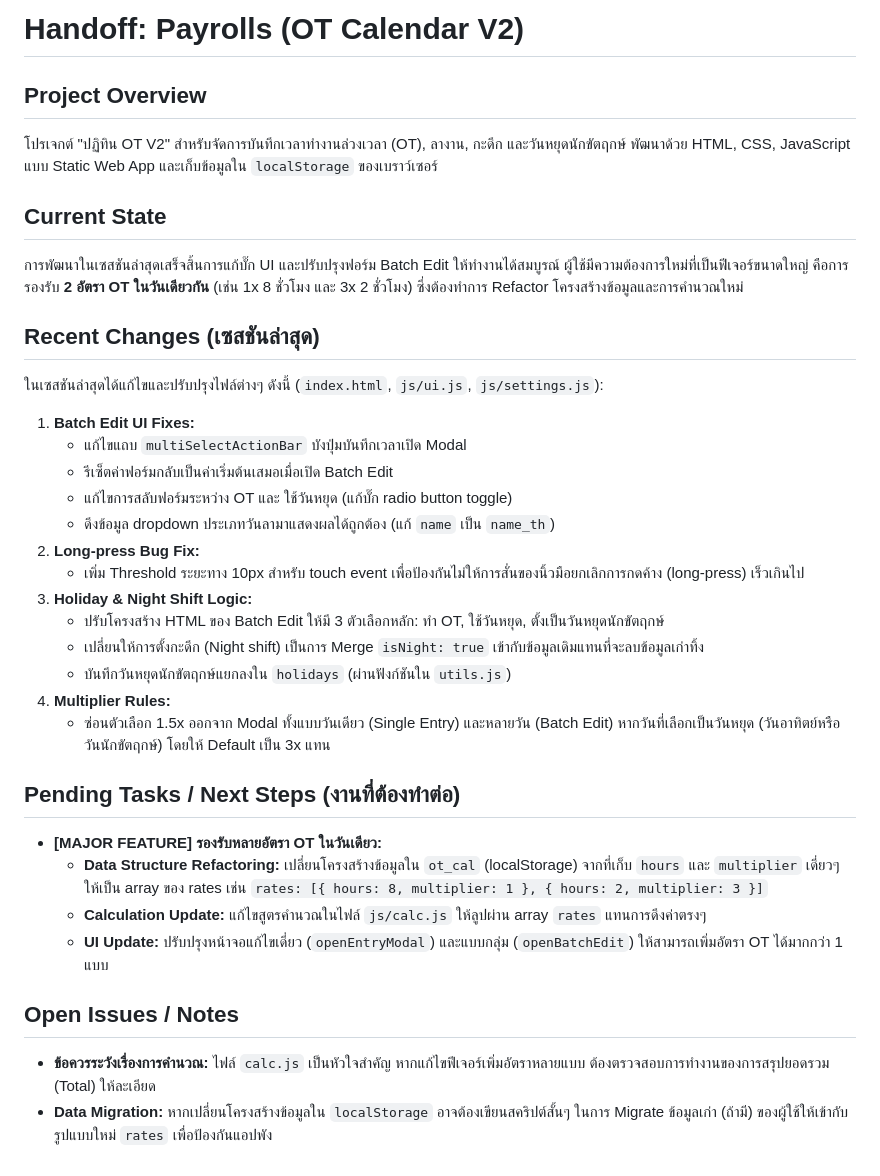
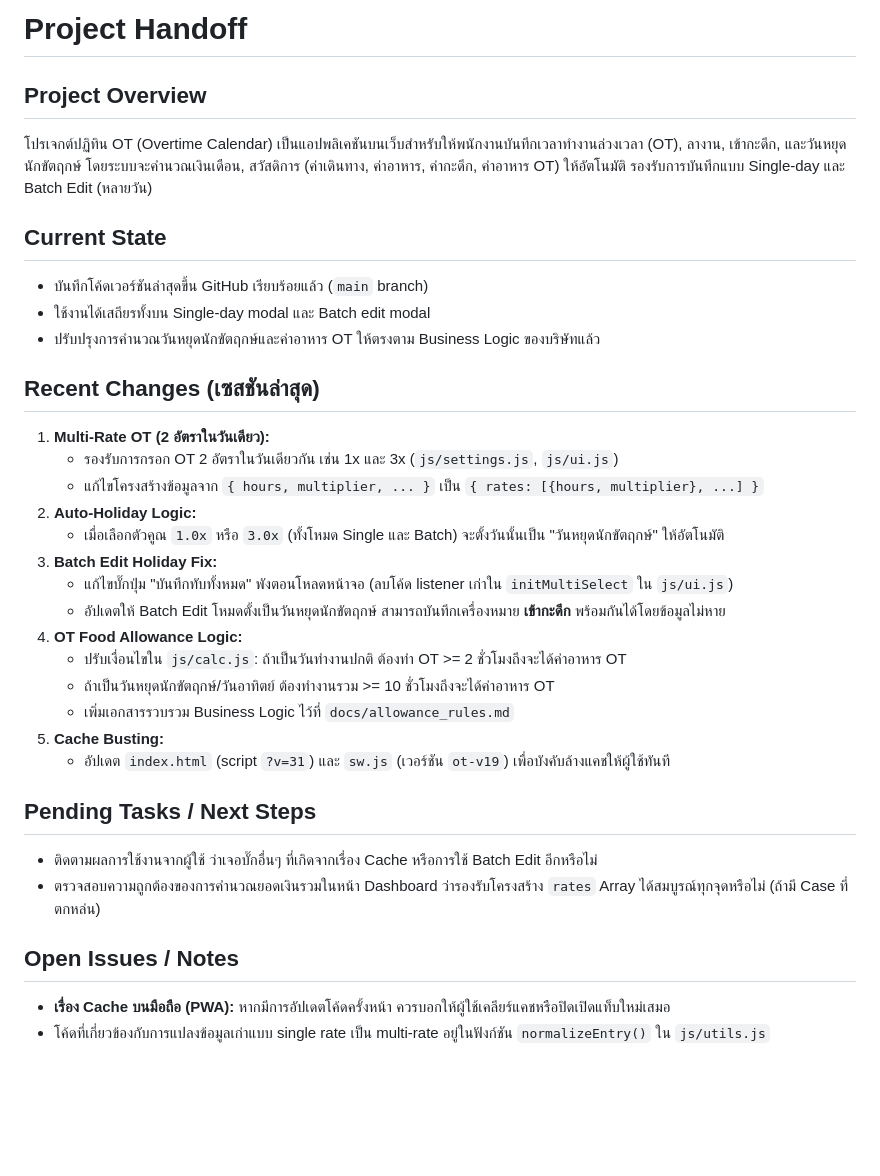
Before and after one commit to DemonNoir/payrolls, a Markdown page: HANDOFF.md, the part around the change. GitHub-like rendering; blank space fills up the shorter version.

Commit message:
docs: created HANDOFF.md for session transition

```diff
--- a/HANDOFF.md
+++ b/HANDOFF.md
@@ -1,34 +1,33 @@
-# Handoff: Payrolls (OT Calendar V2)
+# Project Handoff
 
 ## Project Overview
-โปรเจกต์ "ปฏิทิน OT V2" สำหรับจัดการบันทึกเวลาทำงานล่วงเวลา (OT), ลางาน, กะดึก และวันหยุดนักขัตฤกษ์
-พัฒนาด้วย HTML, CSS, JavaScript แบบ Static Web App และเก็บข้อมูลใน `localStorage` ของเบราว์เซอร์
+โปรเจกต์ปฏิทิน OT (Overtime Calendar) เป็นแอปพลิเคชันบนเว็บสำหรับให้พนักงานบันทึกเวลาทำงานล่วงเวลา (OT), ลางาน, เข้ากะดึก, และวันหยุดนักขัตฤกษ์ โดยระบบจะคำนวณเงินเดือน, สวัสดิการ (ค่าเดินทาง, ค่าอาหาร, ค่ากะดึก, ค่าอาหาร OT) ให้อัตโนมัติ รองรับการบันทึกแบบ Single-day และ Batch Edit (หลายวัน)
 
 ## Current State
-การพัฒนาในเซสชันล่าสุดเสร็จสิ้นการแก้บั๊ก UI และปรับปรุงฟอร์ม Batch Edit ให้ทำงานได้สมบูรณ์ ผู้ใช้มีความต้องการใหม่ที่เป็นฟีเจอร์ขนาดใหญ่ คือการรองรับ **2 อัตรา OT ในวันเดียวกัน** (เช่น 1x 8 ชั่วโมง และ 3x 2 ชั่วโมง) ซึ่งต้องทำการ Refactor โครงสร้างข้อมูลและการคำนวณใหม่
+- บันทึกโค้ดเวอร์ชันล่าสุดขึ้น GitHub เรียบร้อยแล้ว (`main` branch)
+- ใช้งานได้เสถียรทั้งบน Single-day modal และ Batch edit modal
+- ปรับปรุงการคำนวณวันหยุดนักขัตฤกษ์และค่าอาหาร OT ให้ตรงตาม Business Logic ของบริษัทแล้ว
 
 ## Recent Changes (เซสชันล่าสุด)
-ในเซสชันล่าสุดได้แก้ไขและปรับปรุงไฟล์ต่างๆ ดังนี้ (`index.html`, `js/ui.js`, `js/settings.js`):
-1. **Batch Edit UI Fixes:**
-   - แก้ไขแถบ `multiSelectActionBar` บังปุ่มบันทึกเวลาเปิด Modal
-   - รีเซ็ตค่าฟอร์มกลับเป็นค่าเริ่มต้นเสมอเมื่อเปิด Batch Edit
-   - แก้ไขการสลับฟอร์มระหว่าง OT และ ใช้วันหยุด (แก้บั๊ก radio button toggle)
-   - ดึงข้อมูล dropdown ประเภทวันลามาแสดงผลได้ถูกต้อง (แก้ `name` เป็น `name_th`)
-2. **Long-press Bug Fix:**
-   - เพิ่ม Threshold ระยะทาง 10px สำหรับ touch event เพื่อป้องกันไม่ให้การสั่นของนิ้วมือยกเลิกการกดค้าง (long-press) เร็วเกินไป
-3. **Holiday & Night Shift Logic:**
-   - ปรับโครงสร้าง HTML ของ Batch Edit ให้มี 3 ตัวเลือกหลัก: ทำ OT, ใช้วันหยุด, ตั้งเป็นวันหยุดนักขัตฤกษ์
-   - เปลี่ยนให้การตั้งกะดึก (Night shift) เป็นการ Merge `isNight: true` เข้ากับข้อมูลเดิมแทนที่จะลบข้อมูลเก่าทิ้ง
-   - บันทึกวันหยุดนักขัตฤกษ์แยกลงใน `holidays` (ผ่านฟังก์ชันใน `utils.js`)
-4. **Multiplier Rules:**
-   - ซ่อนตัวเลือก 1.5x ออกจาก Modal ทั้งแบบวันเดียว (Single Entry) และหลายวัน (Batch Edit) หากวันที่เลือกเป็นวันหยุด (วันอาทิตย์หรือวันนักขัตฤกษ์) โดยให้ Default เป็น 3x แทน
+1. **Multi-Rate OT (2 อัตราในวันเดียว):**
+   - รองรับการกรอก OT 2 อัตราในวันเดียวกัน เช่น 1x และ 3x (`js/settings.js`, `js/ui.js`)
+   - แก้ไขโครงสร้างข้อมูลจาก `{ hours, multiplier, ... }` เป็น `{ rates: [{hours, multiplier}, ...] }`
+2. **Auto-Holiday Logic:**
+   - เมื่อเลือกตัวคูณ `1.0x` หรือ `3.0x` (ทั้งโหมด Single และ Batch) จะตั้งวันนั้นเป็น "วันหยุดนักขัตฤกษ์" ให้อัตโนมัติ
+3. **Batch Edit Holiday Fix:**
+   - แก้ไขบั๊กปุ่ม "บันทึกทับทั้งหมด" พังตอนโหลดหน้าจอ (ลบโค้ด listener เก่าใน `initMultiSelect` ใน `js/ui.js`)
+   - อัปเดตให้ Batch Edit โหมดตั้งเป็นวันหยุดนักขัตฤกษ์ สามารถบันทึกเครื่องหมาย **เข้ากะดึก** พร้อมกันได้โดยข้อมูลไม่หาย
+4. **OT Food Allowance Logic:**
+   - ปรับเงื่อนไขใน `js/calc.js`: ถ้าเป็นวันทำงานปกติ ต้องทำ OT >= 2 ชั่วโมงถึงจะได้ค่าอาหาร OT
+   - ถ้าเป็นวันหยุดนักขัตฤกษ์/วันอาทิตย์ ต้องทำงานรวม >= 10 ชั่วโมงถึงจะได้ค่าอาหาร OT
+   - เพิ่มเอกสารรวบรวม Business Logic ไว้ที่ `docs/allowance_rules.md`
+5. **Cache Busting:**
+   - อัปเดต `index.html` (script `?v=31`) และ `sw.js` (เวอร์ชัน `ot-v19`) เพื่อบังคับล้างแคชให้ผู้ใช้ทันที
 
-## Pending Tasks / Next Steps (งานที่ต้องทำต่อ)
-- **[MAJOR FEATURE] รองรับหลายอัตรา OT ในวันเดียว:**
-  - **Data Structure Refactoring:** เปลี่ยนโครงสร้างข้อมูลใน `ot_cal` (localStorage) จากที่เก็บ `hours` และ `multiplier` เดี่ยวๆ ให้เป็น array ของ rates เช่น `rates: [{ hours: 8, multiplier: 1 }, { hours: 2, multiplier: 3 }]`
-  - **Calculation Update:** แก้ไขสูตรคำนวณในไฟล์ `js/calc.js` ให้ลูปผ่าน array `rates` แทนการดึงค่าตรงๆ
-  - **UI Update:** ปรับปรุงหน้าจอแก้ไขเดี่ยว (`openEntryModal`) และแบบกลุ่ม (`openBatchEdit`) ให้สามารถเพิ่มอัตรา OT ได้มากกว่า 1 แบบ
+## Pending Tasks / Next Steps
+- ติดตามผลการใช้งานจากผู้ใช้ ว่าเจอบั๊กอื่นๆ ที่เกิดจากเรื่อง Cache หรือการใช้ Batch Edit อีกหรือไม่
+- ตรวจสอบความถูกต้องของการคำนวณยอดเงินรวมในหน้า Dashboard ว่ารองรับโครงสร้าง `rates` Array ได้สมบูรณ์ทุกจุดหรือไม่ (ถ้ามี Case ที่ตกหล่น)
 
 ## Open Issues / Notes
-- **ข้อควรระวังเรื่องการคำนวณ:** ไฟล์ `calc.js` เป็นหัวใจสำคัญ หากแก้ไขฟีเจอร์เพิ่มอัตราหลายแบบ ต้องตรวจสอบการทำงานของการสรุปยอดรวม (Total) ให้ละเอียด
-- **Data Migration:** หากเปลี่ยนโครงสร้างข้อมูลใน `localStorage` อาจต้องเขียนสคริปต์สั้นๆ ในการ Migrate ข้อมูลเก่า (ถ้ามี) ของผู้ใช้ให้เข้ากับรูปแบบใหม่ `rates` เพื่อป้องกันแอปพัง
+- **เรื่อง Cache บนมือถือ (PWA):** หากมีการอัปเดตโค้ดครั้งหน้า ควรบอกให้ผู้ใช้เคลียร์แคชหรือปิดเปิดแท็บใหม่เสมอ
+- โค้ดที่เกี่ยวข้องกับการแปลงข้อมูลเก่าแบบ single rate เป็น multi-rate อยู่ในฟังก์ชัน `normalizeEntry()` ใน `js/utils.js`
```
